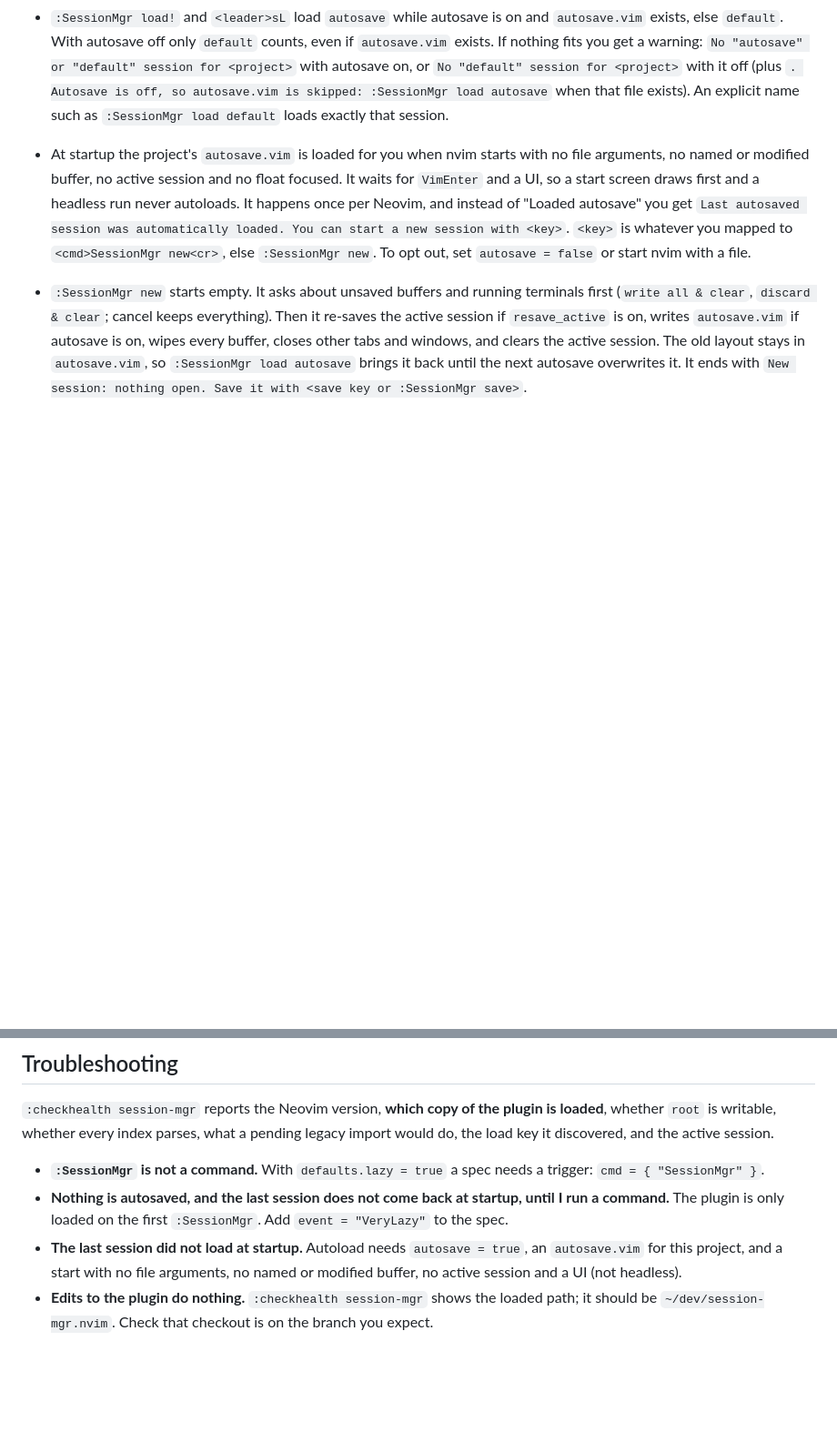
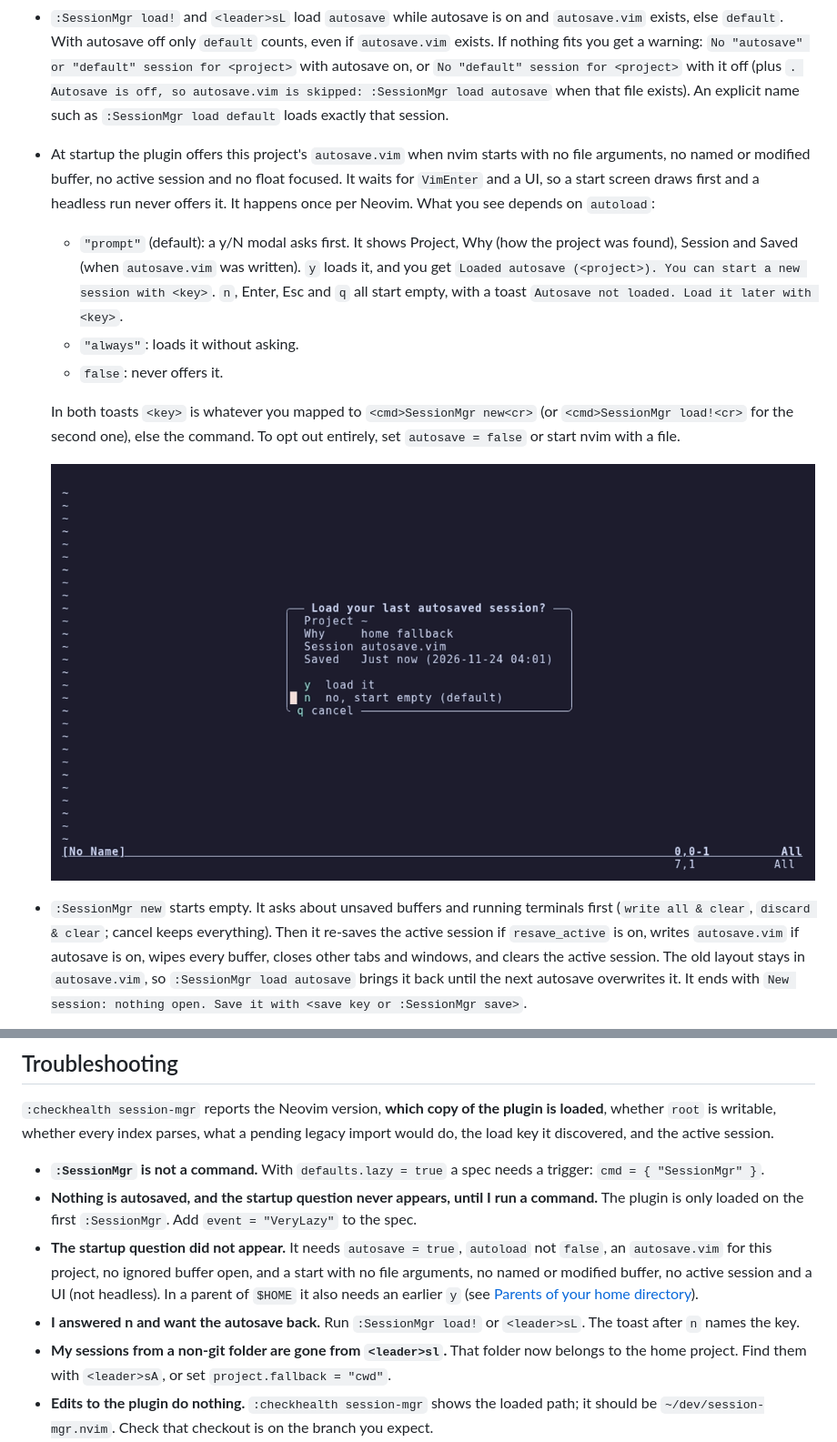
Before and after one commit to hosua/session-mgr.nvim, a Markdown page: README.md, 2 parts joined by grey strips. Shown at 91% size. Rendered like a GitHub page; pictures changed too: docs/media/autoload.png; blank space fills up the shorter version.

```diff
--- a/README.md
+++ b/README.md
@@ -175,14 +177,24 @@ Details that matter:
   so autosave.vim is skipped: :SessionMgr load autosave` when that file
   exists). An explicit name such as `:SessionMgr load default` loads exactly
   that session.
-- At startup the project's `autosave.vim` is loaded for you when nvim starts
+- At startup the plugin offers this project's `autosave.vim` when nvim starts
   with no file arguments, no named or modified buffer, no active session and
   no float focused. It waits for `VimEnter` and a UI, so a start screen draws
-  first and a headless run never autoloads. It happens once per Neovim, and
-  instead of "Loaded autosave" you get `Last autosaved session was
-  automatically loaded. You can start a new session with <key>`. `<key>` is
-  whatever you mapped to `<cmd>SessionMgr new<cr>`, else `:SessionMgr new`.
-  To opt out, set `autosave = false` or start nvim with a file.
+  first and a headless run never offers it. It happens once per Neovim. What
+  you see depends on `autoload`:
+  - `"prompt"` (default): a y/N modal asks first. It shows Project, Why (how
+    the project was found), Session and Saved (when `autosave.vim` was
+    written). `y` loads it, and you get `Loaded autosave (<project>). You can
+    start a new session with <key>`. `n`, Enter, Esc and `q` all start empty,
+    with a toast `Autosave not loaded. Load it later with <key>`.
+  - `"always"`: loads it without asking.
+  - `false`: never offers it.
+
+  In both toasts `<key>` is whatever you mapped to `<cmd>SessionMgr new<cr>`
+  (or `<cmd>SessionMgr load!<cr>` for the second one), else the command. To
+  opt out entirely, set `autosave = false` or start nvim with a file.
+
+  ![The startup modal "Load your last autosaved session?" with the rows Project, Why, Session and Saved, and the legend y load it, n no start empty, q cancel](docs/media/autoload.png)
 
 - `:SessionMgr new` starts empty. It asks about unsaved buffers and running
   terminals first (`write all & clear`, `discard & clear`; cancel keeps
@@ -669,13 +734,20 @@ active session.
 
 - **`:SessionMgr` is not a command.** With `defaults.lazy = true` a spec
   needs a trigger: `cmd = { "SessionMgr" }`.
-- **Nothing is autosaved, and the last session does not come back at
-  startup, until I run a command.** The plugin is only loaded on the first
-  `:SessionMgr`. Add `event = "VeryLazy"` to the spec.
-- **The last session did not load at startup.** Autoload needs `autosave =
-  true`, an `autosave.vim` for this project, and a start with no file
-  arguments, no named or modified buffer, no active session and a UI (not
-  headless).
+- **Nothing is autosaved, and the startup question never appears, until I
+  run a command.** The plugin is only loaded on the first `:SessionMgr`. Add
+  `event = "VeryLazy"` to the spec.
+- **The startup question did not appear.** It needs `autosave = true`,
+  `autoload` not `false`, an `autosave.vim` for this project, no ignored
+  buffer open, and a start with no file arguments, no named or modified
+  buffer, no active session and a UI (not headless). In a parent of `$HOME`
+  it also needs an earlier `y` (see [Parents of your home
+  directory](#parents-of-your-home-directory)).
+- **I answered n and want the autosave back.** Run `:SessionMgr load!` or
+  `<leader>sL`. The toast after `n` names the key.
+- **My sessions from a non-git folder are gone from `<leader>sl`.** That
+  folder now belongs to the home project. Find them with `<leader>sA`, or set
+  `project.fallback = "cwd"`.
 - **Edits to the plugin do nothing.** `:checkhealth session-mgr` shows the
   loaded path; it should be `~/dev/session-mgr.nvim`. Check that checkout is
   on the branch you expect.
```
Also changed, not shown: other parts of README.md (+63 -8 lines), docs/media/CAPTURES.md (+1 -1 lines), 3 other files.
